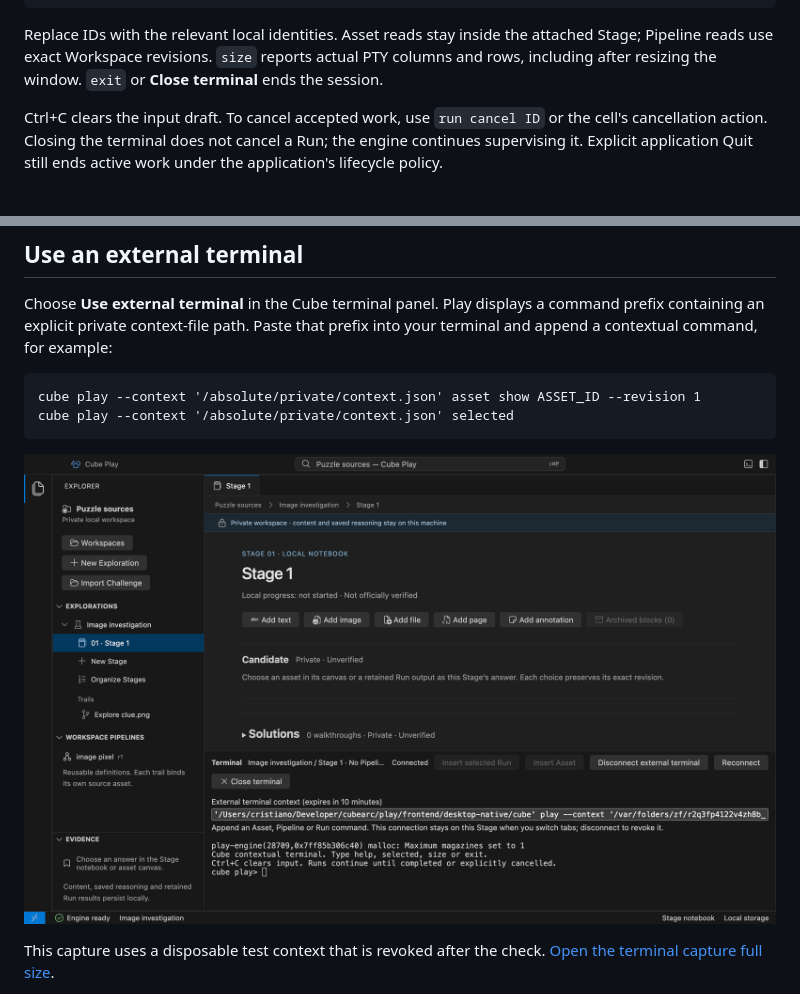
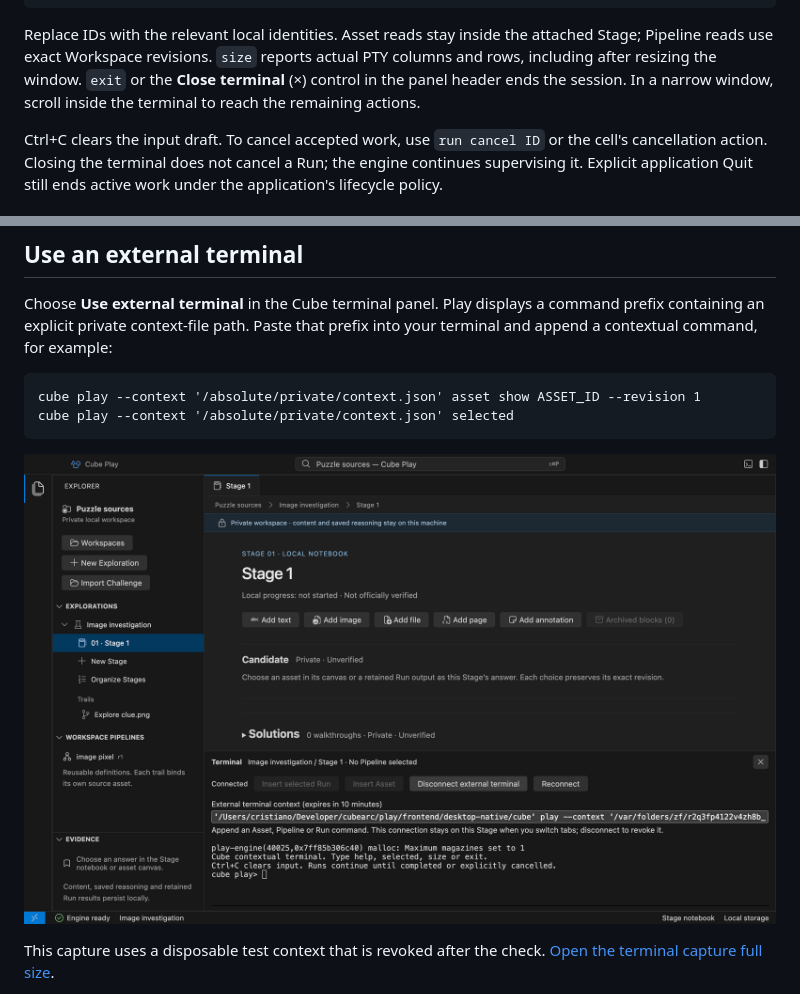
Before and after one commit to cubearc/play, a Markdown page: docs/terminal.md, 2 parts joined by grey strips. Drawn GitHub-style; pictures changed too: docs/assets/desktop/external-terminal.png.

```diff
--- a/docs/terminal.md
+++ b/docs/terminal.md
@@ -50,7 +50,8 @@ run cancel ID
 Replace IDs with the relevant local identities. Asset reads stay inside the
 attached Stage; Pipeline reads use exact Workspace revisions. `size` reports
 actual PTY columns and rows, including after resizing the window. `exit` or
-**Close terminal** ends the session.
+the **Close terminal** (×) control in the panel header ends the session. In a
+narrow window, scroll inside the terminal to reach the remaining actions.
 
 Ctrl+C clears the input draft. To cancel accepted work, use `run cancel ID` or the
 cell's cancellation action. Closing the terminal does not cancel a Run; the engine
```
Also changed, not shown: 6 other files.
